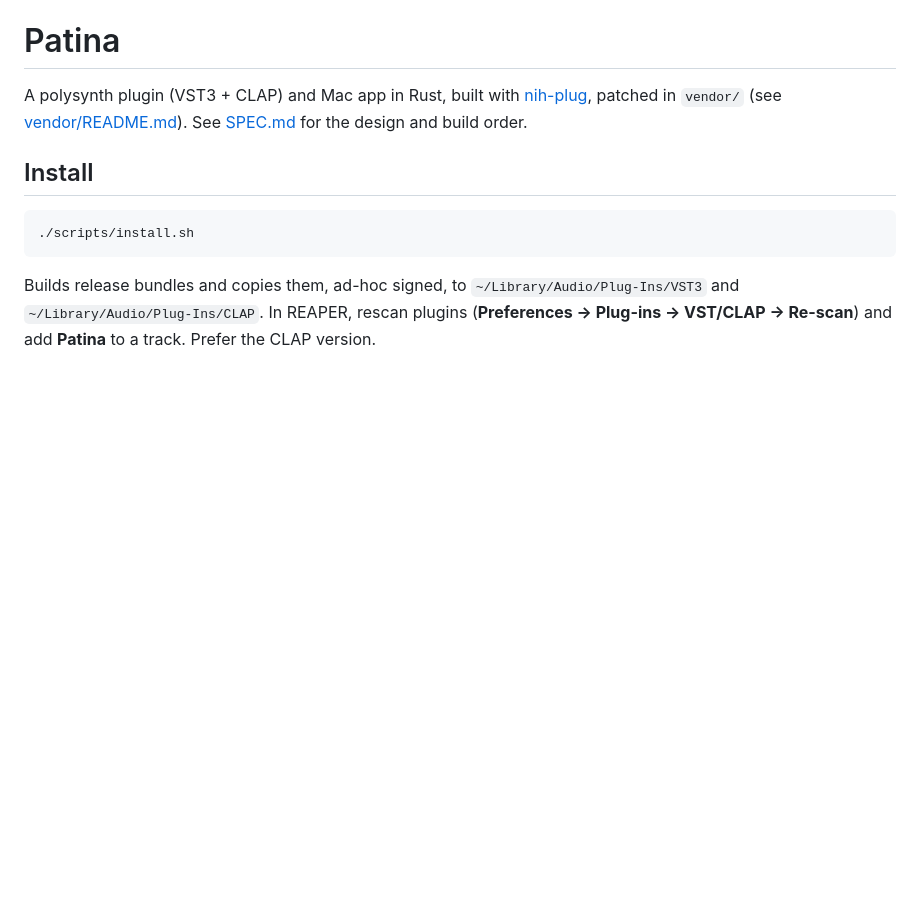
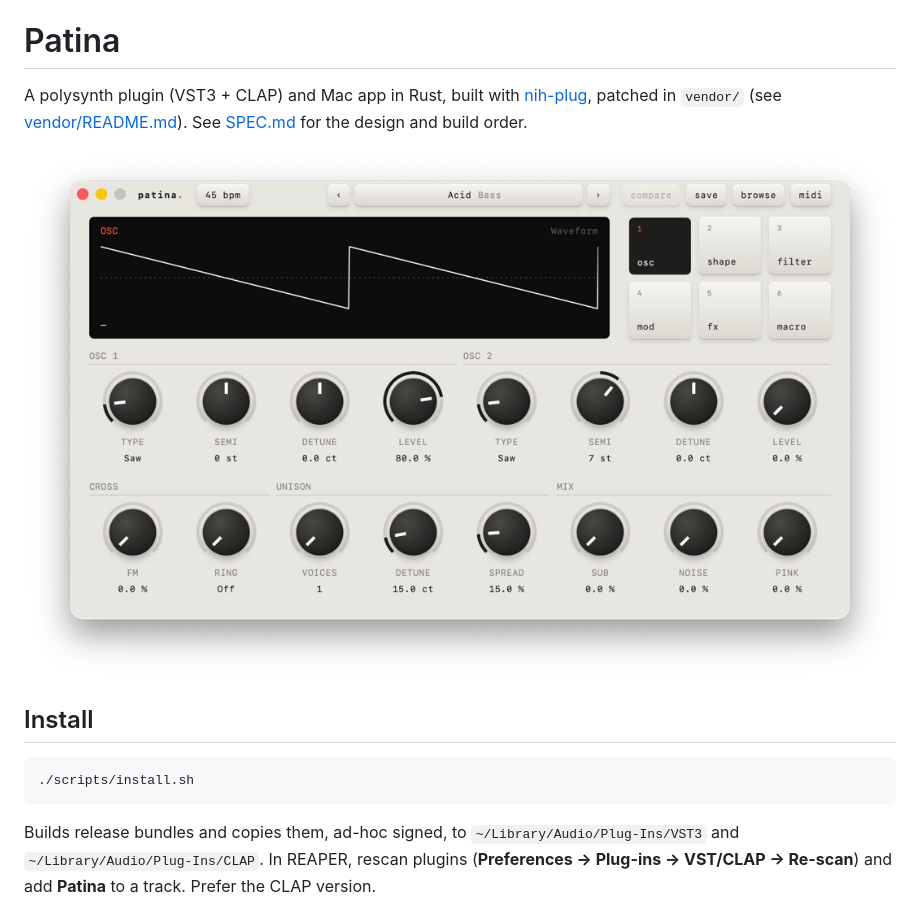
Before and after one commit to starzonmyarmz/patina, a Markdown page: README.md, the part around the change. Rendered like a GitHub page; pictures changed too: docs/screenshot.jpg (added); blank space fills up the shorter version.

Commit message:
Show a screenshot in the readme
Co-Authored-By: Claude Opus 5.5 <noreply@anthropic.com>
Claude-Session: https://claude.ai/code/session_01M6vpxQ7h7WBXFUefgL5wtY

```diff
--- a/README.md
+++ b/README.md
@@ -4,6 +4,8 @@ A polysynth plugin (VST3 + CLAP) and Mac app in Rust, built with
 [nih-plug](https://github.com/robbert-vdh/nih-plug), patched in `vendor/` (see
 [vendor/README.md](vendor/README.md)). See [SPEC.md](SPEC.md) for the design
 and build order.
+
+![Patina’s editor showing the Acid Bass preset](docs/screenshot.jpg)
 
 ## Install
 
```
